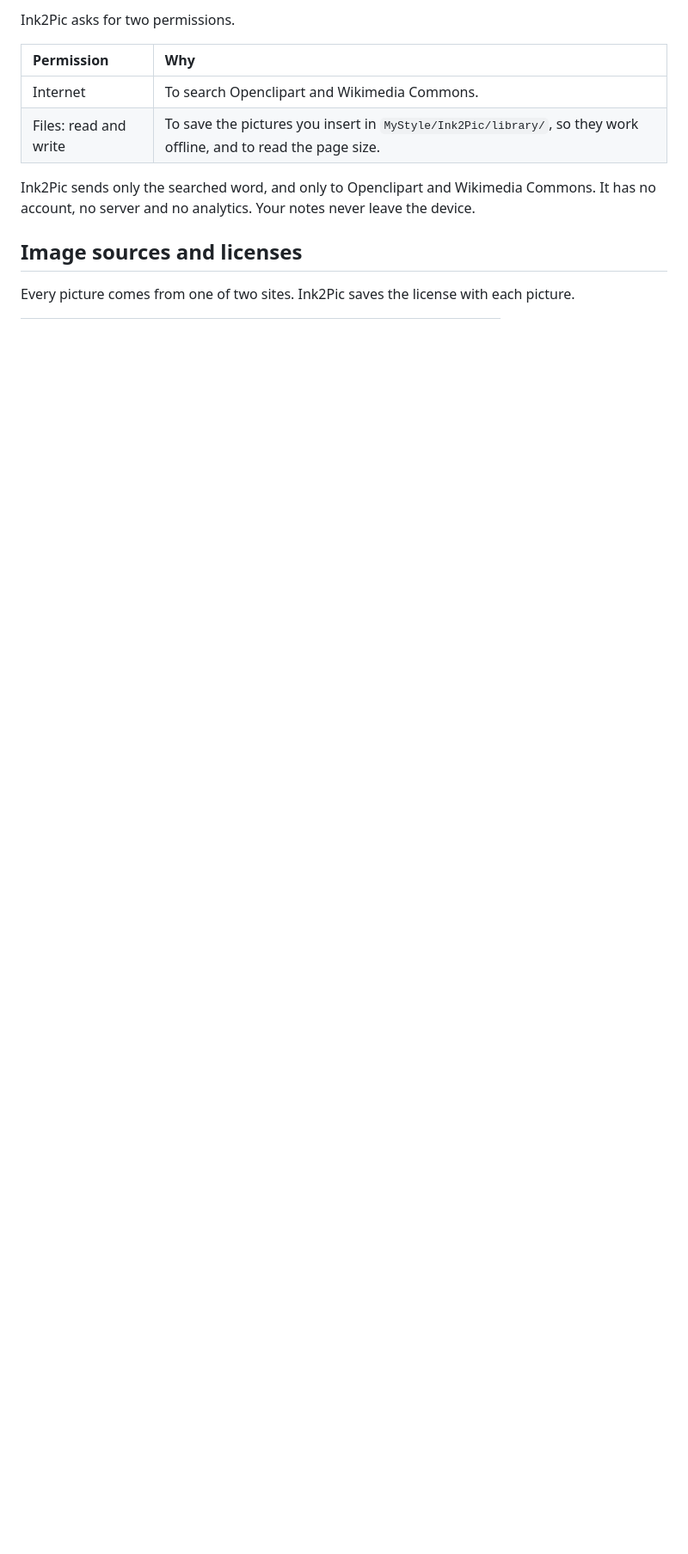
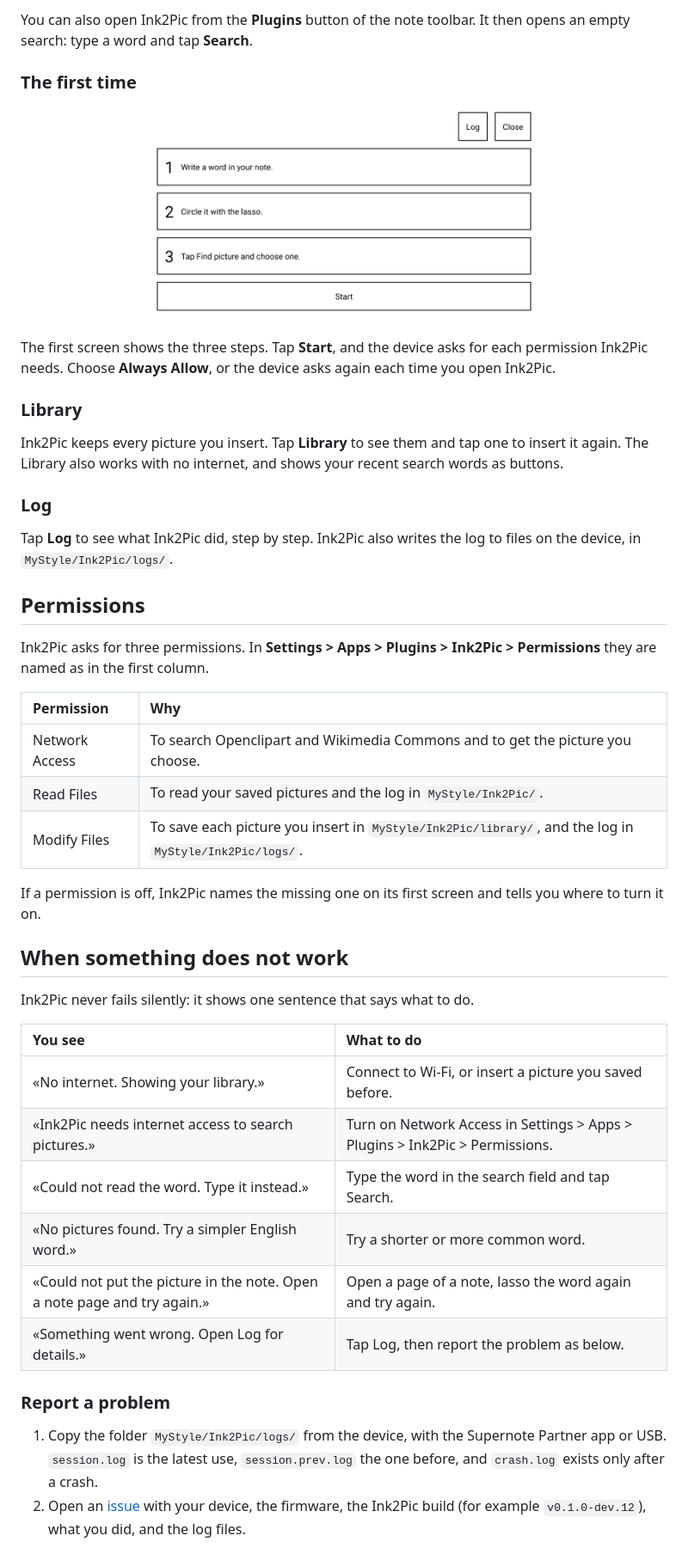
Before and after one commit to martonpaulo/ink2pic, a Markdown page: README.md, the part around one of its changes. Shown at 86% size. Rendered like a GitHub page; pictures changed too: docs/images/first-open.png (added); blank space fills up the shorter version.

```diff
--- a/README.md
+++ b/README.md
@@ -53,14 +70,56 @@ attached.
 
-Ink2Pic asks for two permissions.
+You can also open Ink2Pic from the **Plugins** button of the note toolbar. It then opens an empty
+search: type a word and tap **Search**.
+
+### The first time
+
+<p align="center"><img src="docs/images/first-open.png" width="60%" alt="The first Ink2Pic screen: three numbered cards (write a word in your note, circle it with the lasso, tap Find picture and choose one), a Start button, and Log and Close buttons at the top"></p>
+
+The first screen shows the three steps. Tap **Start**, and the device asks for each permission
+Ink2Pic needs. Choose **Always Allow**, or the device asks again each time you open Ink2Pic.
+
+### Library
+
+Ink2Pic keeps every picture you insert. Tap **Library** to see them and tap one to insert it again.
+The Library also works with no internet, and shows your recent search words as buttons.
+
+### Log
+
+Tap **Log** to see what Ink2Pic did, step by step. Ink2Pic also writes the log to files on the
+device, in `MyStyle/Ink2Pic/logs/`.
+
+## Permissions
+
+Ink2Pic asks for three permissions. In **Settings > Apps > Plugins > Ink2Pic > Permissions** they
+are named as in the first column.
 
 | Permission | Why |
 | :--- | :--- |
-| Internet | To search Openclipart and Wikimedia Commons. |
-| Files: read and write | To save the pictures you insert in `MyStyle/Ink2Pic/library/`, so they work offline, and to read the page size. |
+| Network Access | To search Openclipart and Wikimedia Commons and to get the picture you choose. |
+| Read Files | To read your saved pictures and the log in `MyStyle/Ink2Pic/`. |
+| Modify Files | To save each picture you insert in `MyStyle/Ink2Pic/library/`, and the log in `MyStyle/Ink2Pic/logs/`. |
 
-Ink2Pic sends only the searched word, and only to Openclipart and Wikimedia Commons. It has no
-account, no server and no analytics. Your notes never leave the device.
+If a permission is off, Ink2Pic names the missing one on its first screen and tells you where to
+turn it on.
 
-## Image sources and licenses
+## When something does not work
 
-Every picture comes from one of two sites. Ink2Pic saves the license with each picture.
+Ink2Pic never fails silently: it shows one sentence that says what to do.
+
+| You see | What to do |
+| :--- | :--- |
+| «No internet. Showing your library.» | Connect to Wi-Fi, or insert a picture you saved before. |
+| «Ink2Pic needs internet access to search pictures.» | Turn on Network Access in Settings > Apps > Plugins > Ink2Pic > Permissions. |
+| «Could not read the word. Type it instead.» | Type the word in the search field and tap Search. |
+| «No pictures found. Try a simpler English word.» | Try a shorter or more common word. |
+| «Could not put the picture in the note. Open a note page and try again.» | Open a page of a note, lasso the word again and try again. |
+| «Something went wrong. Open Log for details.» | Tap Log, then report the problem as below. |
+
+### Report a problem
+
+1. Copy the folder `MyStyle/Ink2Pic/logs/` from the device, with the Supernote Partner app or USB.
+   `session.log` is the latest use, `session.prev.log` the one before, and `crash.log` exists only
+   after a crash.
+2. Open an [issue](https://github.com/martonpaulo/ink2pic/issues) with your device, the firmware,
+   the Ink2Pic build (for example `v0.1.0-dev.12`), what you did, and the log files.
+
```
Also changed, not shown: other parts of README.md (+53 -27 lines), docs/images/picture-in-note.png (added), docs/images/search-results.png (added).
